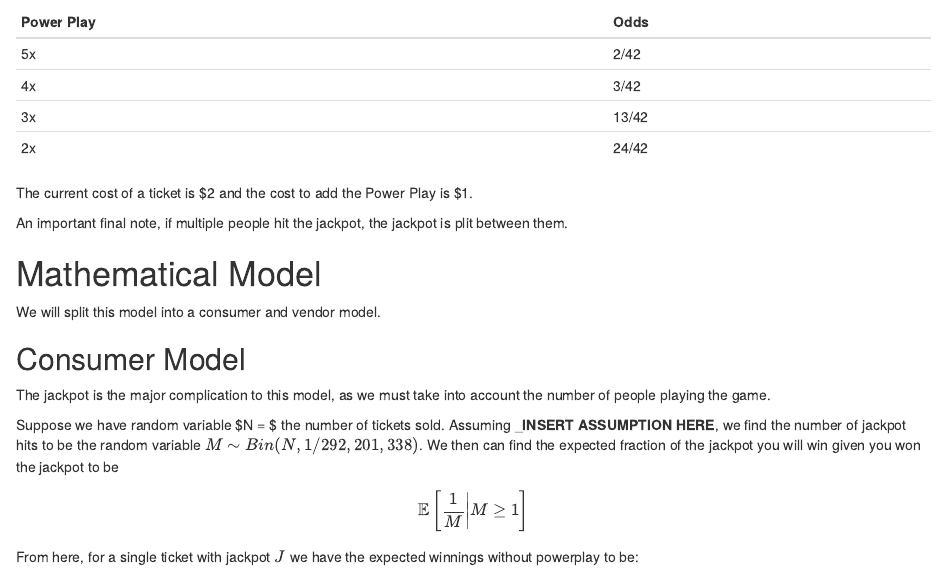
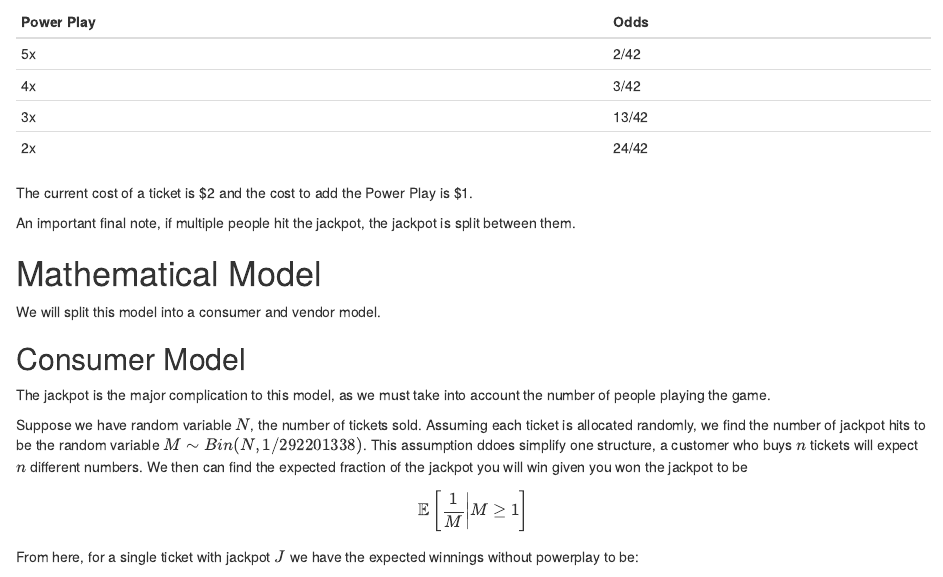
Before and after one commit to j72jones/j72jones.github.io, an R Markdown document (projects/powerball.rmd): the page in a window 1100 px wide, from 940 px down. Rendered offline with R 4.5, knitr and Pandoc, with nearby package versions.

Commit message:
Logistic Regression updates

```diff
--- a/projects/powerball.rmd
+++ b/projects/powerball.rmd
@@ -51,7 +51,7 @@ Without the 10x multiplier:
 
 The current cost of a ticket is $2 and the cost to add the Power Play is $1.
 
-An important final note, if multiple people hit the jackpot, the jackpot is plit between them.
+An important final note, if multiple people hit the jackpot, the jackpot is split between them.
 
 # Mathematical Model
 We will split this model into a consumer and vendor model.
@@ -59,8 +59,8 @@ We will split this model into a consumer and vendor model.
 ## Consumer Model
 The jackpot is the major complication to this model, as we must take into account the number of people playing the game.
 
-Suppose we have random variable $N = $ the number of tickets sold.
-Assuming ___INSERT ASSUMPTION HERE__, we find the number of jackpot hits to be the random variable $M \sim Bin(N,1/292,201,338)$.
+Suppose we have random variable $N$, the number of tickets sold.
+Assuming each ticket is allocated randomly, we find the number of jackpot hits to be the random variable $M \sim Bin(N,1/292201338)$. This assumption ddoes simplify one structure, a customer who buys $n$ tickets will expect $n$ different numbers.
 We then can find the expected fraction of the jackpot you will win given you won the jackpot to be
 \begin{equation*}
     \mathbb{E}\left[\frac{1}{M} \middle| M \geq 1\right]
```
Also changed, not shown: index.html.
